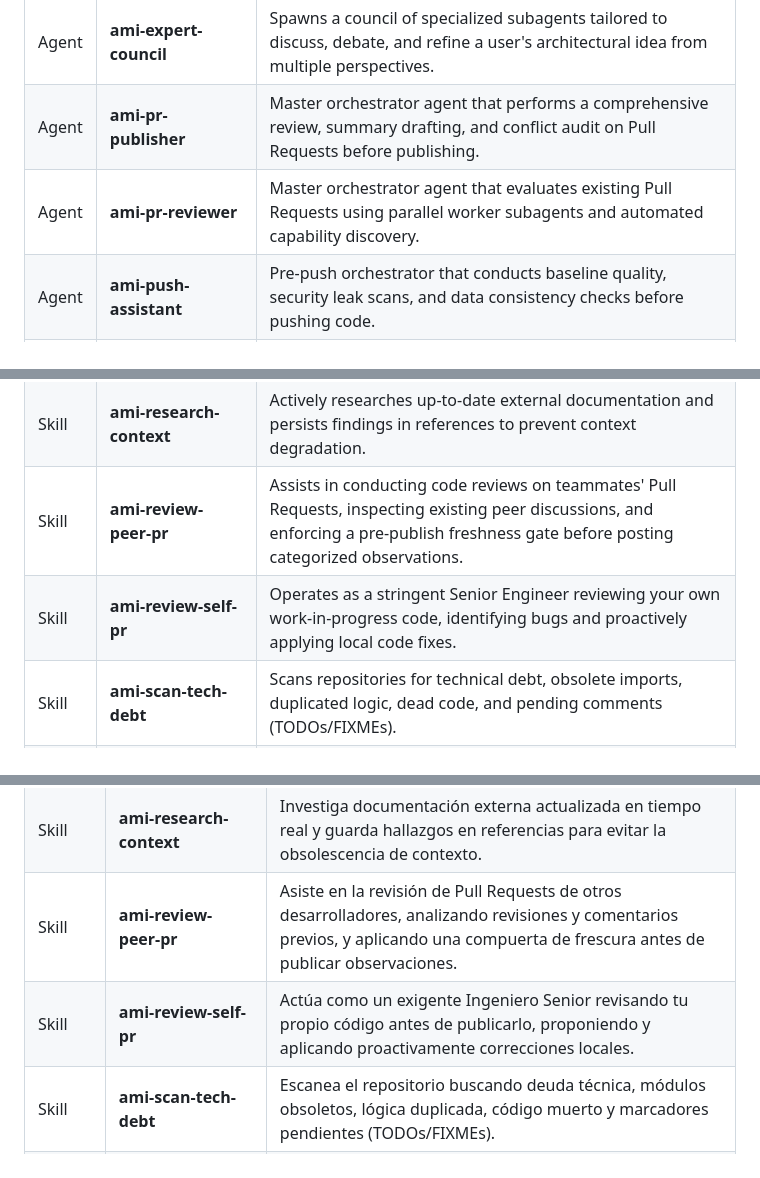
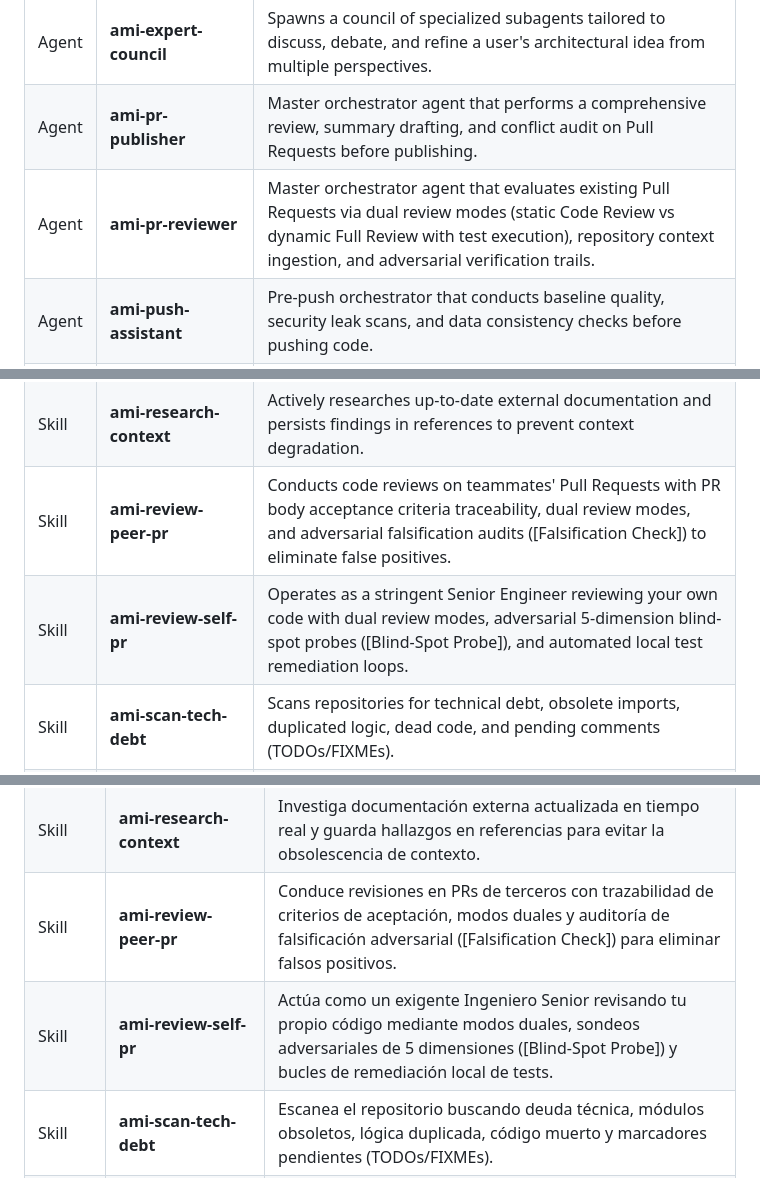
Before and after one commit to AnaCataVC/amiga-ia, a Markdown page: README.md, 3 parts joined by grey strips. Drawn GitHub-style.

Commit message:
docs(pr-review): document dual review modes, adversarial architecture, and ADR 013

```diff
--- a/README.md
+++ b/README.md
@@ -73,7 +73,7 @@ All built-in capabilities strictly utilize the **`ami-`** namespace prefix to pr
 | Agent | **ami-doc-architect** | Master documentation and knowledge orchestrator. Coordinates doc-manager, obsolescence audits, context research, and learnings extraction. |
 | Agent | **ami-expert-council** | Spawns a council of specialized subagents tailored to discuss, debate, and refine a user's architectural idea from multiple perspectives. |
 | Agent | **ami-pr-publisher** | Master orchestrator agent that performs a comprehensive review, summary drafting, and conflict audit on Pull Requests before publishing. |
-| Agent | **ami-pr-reviewer** | Master orchestrator agent that evaluates existing Pull Requests using parallel worker subagents and automated capability discovery. |
+| Agent | **ami-pr-reviewer** | Master orchestrator agent that evaluates existing Pull Requests via dual review modes (static Code Review vs dynamic Full Review with test execution), repository context ingestion, and adversarial verification trails. |
 | Agent | **ami-push-assistant** | Pre-push orchestrator that conducts baseline quality, security leak scans, and data consistency checks before pushing code. |
 | Agent | **ami-release-manager** | Central orchestrator agent that automates version tag calculation, bilingual semantic changelog drafting, and GitHub release publication. |
 | Agent | **ami-repo-auditor** | Master audit orchestrator that evaluates codebase technical debt, dependency hygiene, and security across modules concurrently. |
@@ -97,8 +97,8 @@ All built-in capabilities strictly utilize the **`ami-`** namespace prefix to pr
 | Skill | **ami-plan-feature** | Formulates comprehensive feature implementation plans, investigating codebase context and coordinating execution. |
 | Skill | **ami-profile-data** | Performs exploratory data analysis (EDA), quantifies null distributions, detects outliers, and audits methodological validity. |
 | Skill | **ami-research-context** | Actively researches up-to-date external documentation and persists findings in references to prevent context degradation. |
-| Skill | **ami-review-peer-pr** | Assists in conducting code reviews on teammates' Pull Requests, inspecting existing peer discussions, and enforcing a pre-publish freshness gate before posting categorized observations. |
-| Skill | **ami-review-self-pr** | Operates as a stringent Senior Engineer reviewing your own work-in-progress code, identifying bugs and proactively applying local code fixes. |
+| Skill | **ami-review-peer-pr** | Conducts code reviews on teammates' Pull Requests with PR body acceptance criteria traceability, dual review modes, and adversarial falsification audits ([Falsification Check]) to eliminate false positives. |
+| Skill | **ami-review-self-pr** | Operates as a stringent Senior Engineer reviewing your own code with dual review modes, adversarial 5-dimension blind-spot probes ([Blind-Spot Probe]), and automated local test remediation loops. |
 | Skill | **ami-scan-tech-debt** | Scans repositories for technical debt, obsolete imports, duplicated logic, dead code, and pending comments (TODOs/FIXMEs). |
 | Skill | **ami-stress-test-idea** | Conducts adversarial stress-testing and premortem analysis on proposals, exposing SPOFs, concurrency bugs, and cost explosions. |
 | Skill | **ami-tag-release** | Auto-triggered before release bumps. Evaluates git histories against semantic versioning laws to compute precise stable or QA tags. |
@@ -230,8 +230,8 @@ Todas las capacidades incluidas emplean de forma estricta el prefijo de espacio
 | Skill | **ami-plan-feature** | Formula planes integrales de implementación para nuevas características, investigando el contexto y coordinando la ejecución. |
 | Skill | **ami-profile-data** | Realiza análisis exploratorio de datos (EDA), cuantifica distribuciones nulas, detecta anomalías y audita validez metodológica. |
 | Skill | **ami-research-context** | Investiga documentación externa actualizada en tiempo real y guarda hallazgos en referencias para evitar la obsolescencia de contexto. |
-| Skill | **ami-review-peer-pr** | Asiste en la revisión de Pull Requests de otros desarrolladores, analizando revisiones y comentarios previos, y aplicando una compuerta de frescura antes de publicar observaciones. |
-| Skill | **ami-review-self-pr** | Actúa como un exigente Ingeniero Senior revisando tu propio código antes de publicarlo, proponiendo y aplicando proactivamente correcciones locales. |
+| Skill | **ami-review-peer-pr** | Conduce revisiones en PRs de terceros con trazabilidad de criterios de aceptación, modos duales y auditoría de falsificación adversarial ([Falsification Check]) para eliminar falsos positivos. |
+| Skill | **ami-review-self-pr** | Actúa como un exigente Ingeniero Senior revisando tu propio código mediante modos duales, sondeos adversariales de 5 dimensiones ([Blind-Spot Probe]) y bucles de remediación local de tests. |
 | Skill | **ami-scan-tech-debt** | Escanea el repositorio buscando deuda técnica, módulos obsoletos, lógica duplicada, código muerto y marcadores pendientes (TODOs/FIXMEs). |
 | Skill | **ami-stress-test-idea** | Ejecuta pruebas de estrés adversariales y análisis premortem en propuestas técnicas, detectando SPOFs, fallos de concurrencia y costos ocultos. |
 | Skill | **ami-tag-release** | Se ejecuta antes de subir versiones. Analiza el historial de Git para calcular con precisión matemática la siguiente etiqueta semántica o Release Candidate. |
```
Also changed, not shown: other parts of README.md (+1 -1 lines), docs/README.md (+1 -1 lines), docs/adr/013-dual-mode-review-and-adversarial-verification.md (added, +51 -0 lines).
